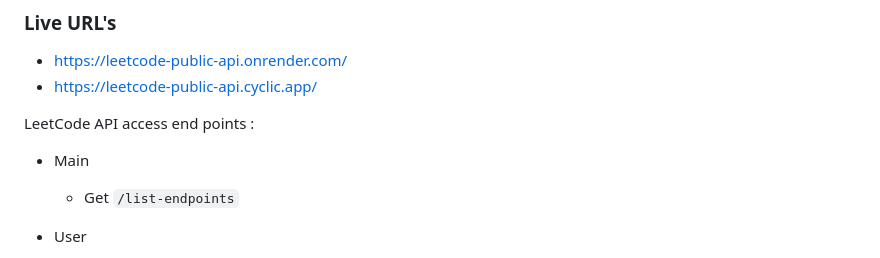
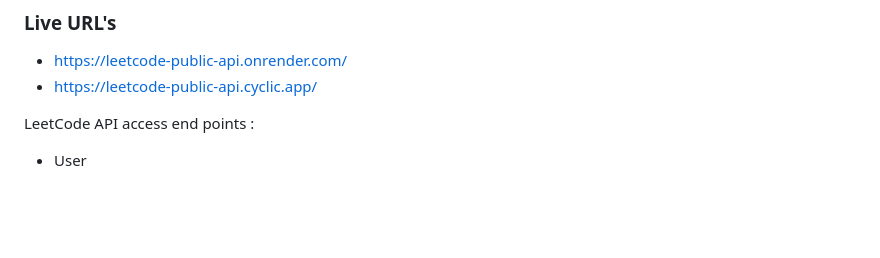
Before and after one commit to bharathkalyans/leetcode-rest-api, a Markdown page: README.md, the part around the change. Drawn GitHub-style; blank space fills up the shorter version.

```diff
--- a/README.md
+++ b/README.md
@@ -8,9 +8,6 @@
 - https://leetcode-public-api.cyclic.app/
 
 LeetCode API access end points :
-
-- Main
-  - Get `/list-endpoints`
 
 - User
 
```
